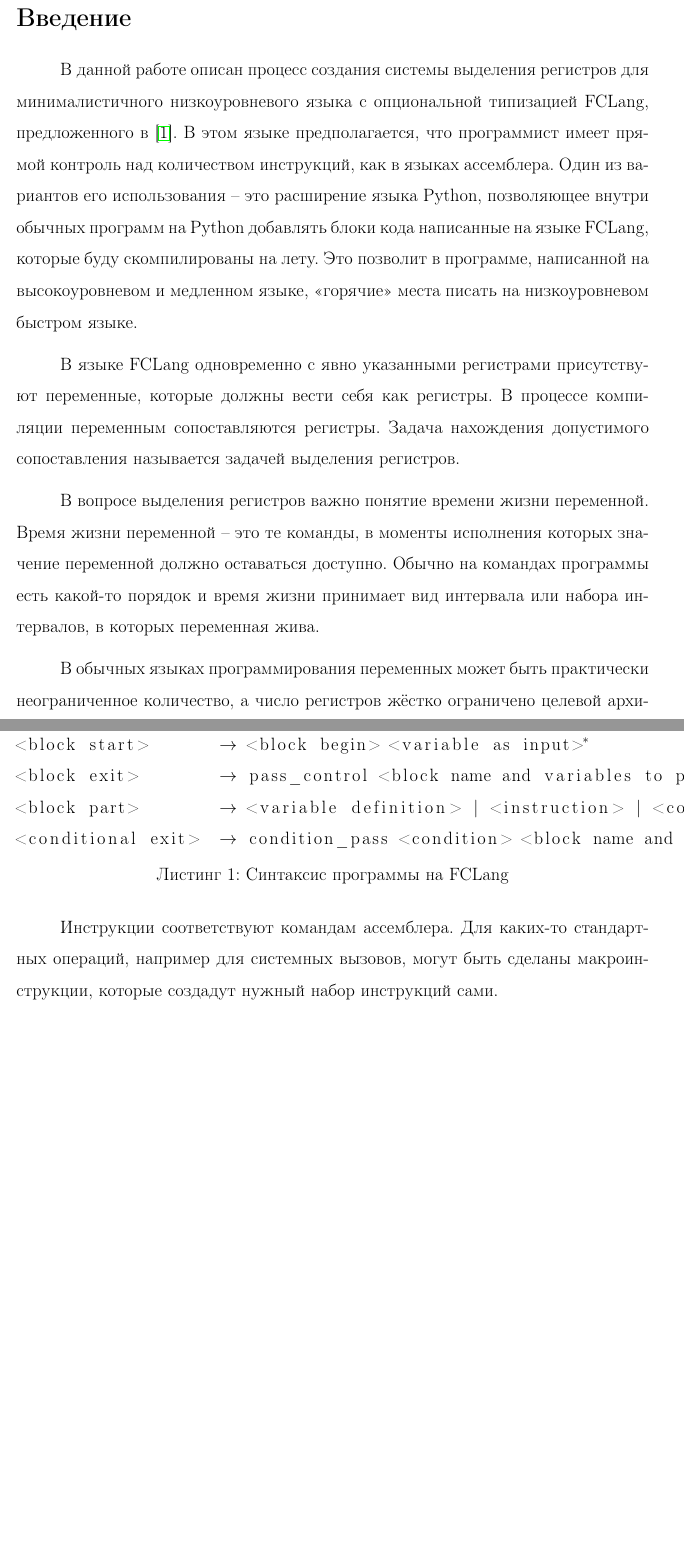
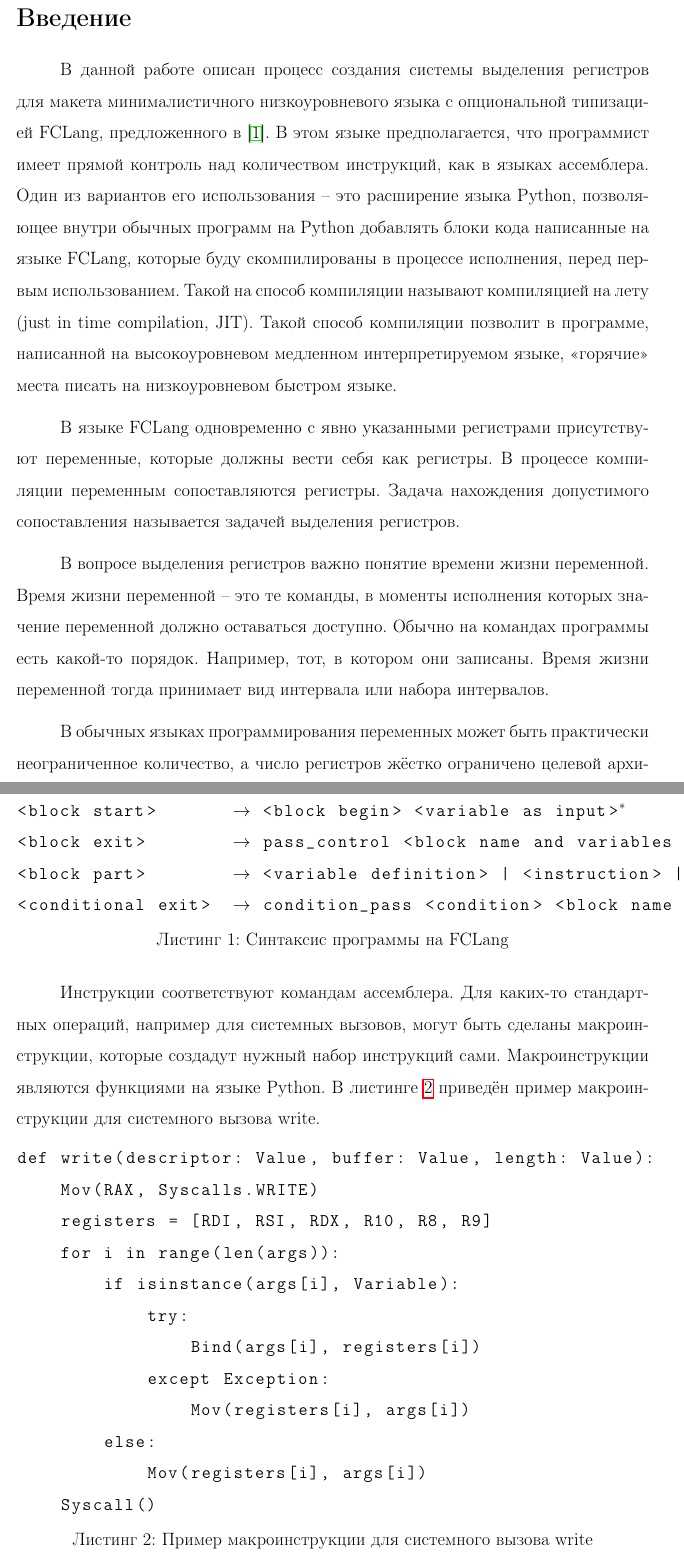
Before and after one commit to fistandatilus/course2, a LaTeX document (course2.tex): two parts of pages 2 and 6 of 11 before the commit and two parts of pages 2 and 6 of 12 after it, joined at a grey line, cut so that both start at the same text, the shorter picture padded with empty space. Compiled offline with pdfLaTeX.

Commit message:
простые правки

```diff
--- a/course2.tex
+++ b/course2.tex
@@ -18,7 +18,7 @@
 
 \newtheorem{theorem}{Теорема}
 
-\lstset{label=Листинг, tabsize = 2, captionpos=b, escapeinside={№}{/№}}
+\lstset{label=Листинг, tabsize = 2, basicstyle=\ttfamily, captionpos=b, escapeinside={№}{/№}}
 
 \author{Борисенков Никита}
 
@@ -73,11 +73,12 @@
 \section*{Введение}
 
 В данной работе описан процесс создания системы выделения регистров для
-минималистичного низкоуровневого языка с опциональной типизацией FCLang, предложенного в \cite{____2023}.
+макета минималистичного низкоуровневого языка с опциональной типизацией FCLang, предложенного в \cite{____2023}.
 В этом языке предполагается, что программист имеет прямой контроль над количеством инструкций, как в языках ассемблера.
 Один из вариантов его использования -- это расширение языка Python, позволяющее внутри обычных программ на Python
-добавлять блоки кода написанные на языке FCLang, которые буду скомпилированы на лету.
-Это позволит в программе, написанной на высокоуровневом и медленном языке, <<горячие>> места писать на низкоуровневом быстром языке.
+добавлять блоки кода написанные на языке FCLang, которые буду скомпилированы в процессе исполнения, перед первым использованием.
+Такой на способ компиляции называют компиляцией на лету (just in time compilation, JIT).
+Такой способ компиляции позволит в программе, написанной на высокоуровневом медленном интерпретируемом языке, <<горячие>> места писать на низкоуровневом быстром языке.
 
 В языке FCLang одновременно с явно указанными регистрами присутствуют переменные, которые должны вести себя как регистры.
 В процессе компиляции переменным сопоставляются регистры.
@@ -85,7 +86,9 @@
 
 В вопросе выделения регистров важно понятие времени жизни переменной.
 Время жизни переменной -- это те команды, в моменты исполнения которых значение переменной должно оставаться доступно.
-Обычно на командах программы есть какой-то порядок и время жизни принимает вид интервала или набора интервалов, в которых переменная жива.
+Обычно на командах программы есть какой-то порядок.
+Например, тот, в котором они записаны.
+Время жизни переменной тогда принимает вид интервала или набора интервалов.
 
 В обычных языках программирования переменных может быть практически неограниченное количество, а число регистров жёстко ограничено целевой архитектурой процессора.
 В таких популярных архитектурах как ARM64 и x86-64, число доступных физических регистров составляет 32 и 16 (если не считать векторные).
@@ -176,6 +179,23 @@
 
 Инструкции соответствуют командам ассемблера.
 Для каких-то стандартных операций, например для системных вызовов, могут быть сделаны макроинструкции, которые создадут нужный набор инструкций сами.
+Макроинструкции являются функциями на языке Python.
+В листинге \ref{write_example} приведён пример макроинструкции для системного вызова write.
+
+\begin{lstlisting}[caption=Пример макроинструкции для системного вызова write, label=write_example]
+def write(descriptor: Value, buffer: Value, length: Value):
+    Mov(RAX, Syscalls.WRITE)
+    registers = [RDI, RSI, RDX, R10, R8, R9]
+    for i in range(len(args)):
+        if isinstance(args[i], Variable):
+            try:
+                Bind(args[i], registers[i])
+            except Exception:
+                Mov(registers[i], args[i])
+        else:
+            Mov(registers[i], args[i])
+    Syscall()
+\end{lstlisting}
 
 Переменная в языке FCLang ведёт себя как регистр, который отличается от всех остальных переменных и регистров, используемых одновременно с ней.
 При объявлении переменной можно явно указать какому регистру она соответствует.
```
Also changed, not shown: course2.tex (26 more changed lines).
